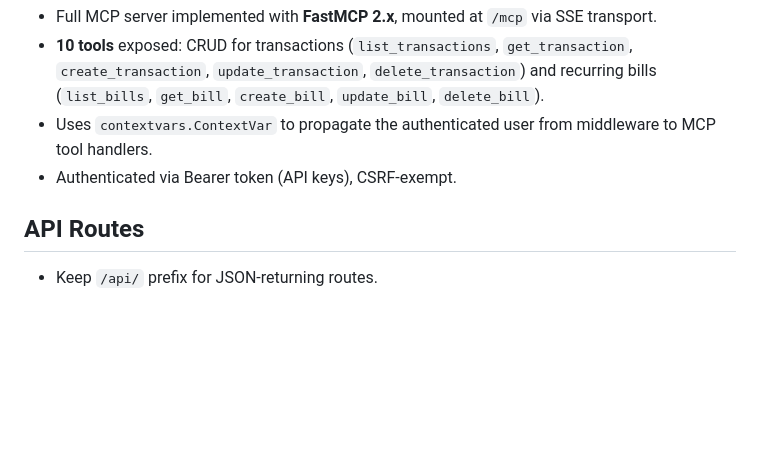
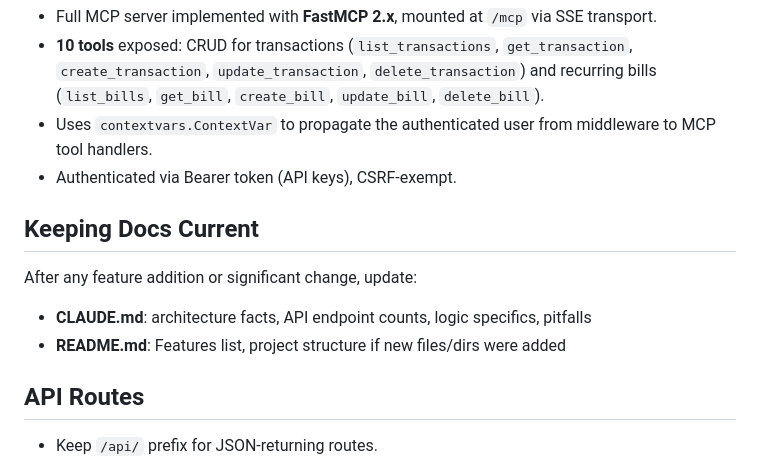
Before and after one commit to jmoeser/glow-worm, a Markdown page: CLAUDE.md, the part around the change. GitHub-like rendering; blank space fills up the shorter version.

Commit message:
Add doc maintenance reminder to CLAUDE.md
Co-Authored-By: Claude Sonnet 4.6 <noreply@anthropic.com>

```diff
--- a/CLAUDE.md
+++ b/CLAUDE.md
@@ -90,6 +90,11 @@ Hooks run automatically on `git commit`. Install with `uv run pre-commit install
 - Uses `contextvars.ContextVar` to propagate the authenticated user from middleware to MCP tool handlers.
 - Authenticated via Bearer token (API keys), CSRF-exempt.
 
+## Keeping Docs Current
+After any feature addition or significant change, update:
+- **CLAUDE.md**: architecture facts, API endpoint counts, logic specifics, pitfalls
+- **README.md**: Features list, project structure if new files/dirs were added
+
 ## API Routes
 - Keep `/api/` prefix for JSON-returning routes.
 - 36 API endpoints across: `/api/keys`, `/api/bills`, `/api/users`, `/api/dashboard`, `/api/budgets`, `/api/categories`, `/api/transactions`, `/api/sinking-funds`, `/api/income`.
```
